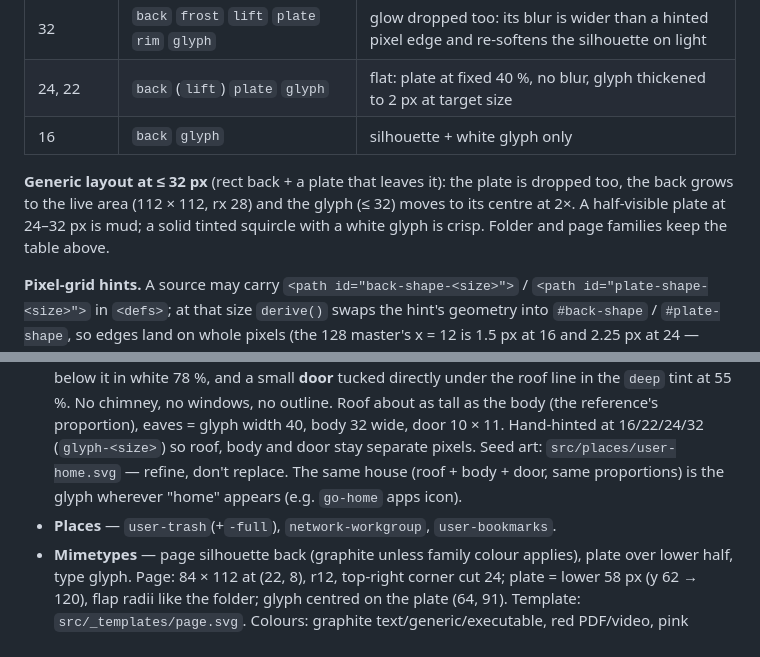
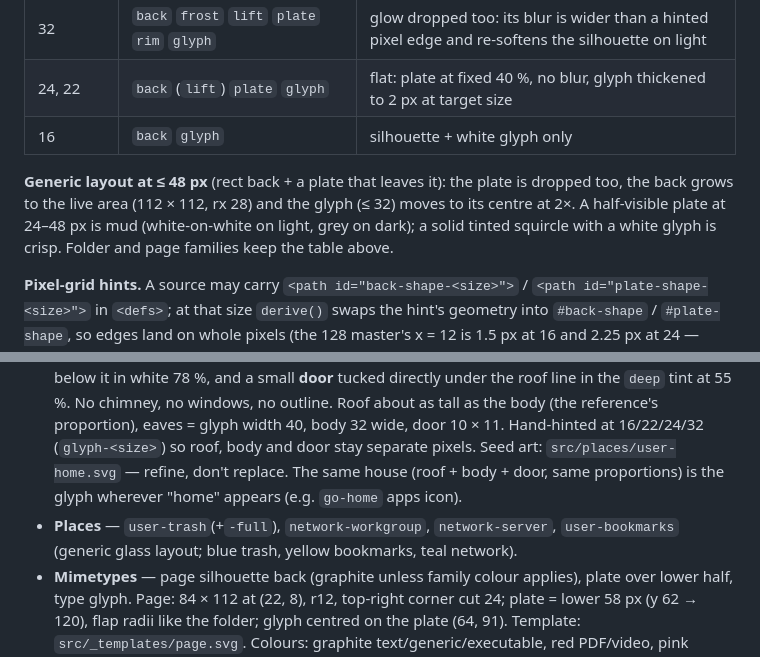
Before and after one commit to thissayantan/frost-icon-theme, a Markdown page: docs/DESIGN.md, 2 parts joined by grey strips. GitHub-like rendering.

```diff
--- a/docs/DESIGN.md
+++ b/docs/DESIGN.md
@@ -84,9 +84,9 @@ Glass: plate `#FFFFFF` (opacity per table above). Glyph: `#FFFFFF`. Shadow: `#00
 | 24, 22 | `back` (`lift`) `plate` `glyph` | flat: plate at fixed 40 %, no blur, glyph thickened to 2 px at target size |
 | 16 | `back` `glyph` | silhouette + white glyph only |
 
-**Generic layout at ≤ 32 px** (rect back + a plate that leaves it): the plate is dropped too, the back
+**Generic layout at ≤ 48 px** (rect back + a plate that leaves it): the plate is dropped too, the back
 grows to the live area (112 × 112, rx 28) and the glyph (≤ 32) moves to its centre at 2×. A half-visible plate
-at 24–32 px is mud; a solid tinted squircle with a white glyph is crisp. Folder and page families keep the
+at 24–48 px is mud (white-on-white on light, grey on dark); a solid tinted squircle with a white glyph is crisp. Folder and page families keep the
 table above.
 
 **Pixel-grid hints.** A source may carry `<path id="back-shape-<size>">` / `<path id="plate-shape-<size>">`
@@ -116,7 +116,8 @@ opacity top stop, never add an outline.
   = glyph width 40, body 32 wide, door 10 × 11. Hand-hinted at 16/22/24/32 (`glyph-<size>`) so roof, body and
   door stay separate pixels. Seed art: `src/places/user-home.svg` — refine, don't replace.
   The same house (roof + body + door, same proportions) is the glyph wherever "home" appears (e.g. `go-home` apps icon).
-- **Places** — `user-trash`(+`-full`), `network-workgroup`, `user-bookmarks`.
+- **Places** — `user-trash`(+`-full`), `network-workgroup`, `network-server`, `user-bookmarks` (generic glass
+  layout; blue trash, yellow bookmarks, teal network).
 - **Mimetypes** — page silhouette back (graphite unless family colour applies), plate over lower half, type glyph.
   Page: 84 × 112 at (22, 8), r12, top-right corner cut 24; plate = lower 58 px (y 62 → 120), flap radii
   like the folder; glyph centred on the plate (64, 91). Template: `src/_templates/page.svg`.
```
Also changed, not shown: docs/preview-sizes.png, 2 other files.
